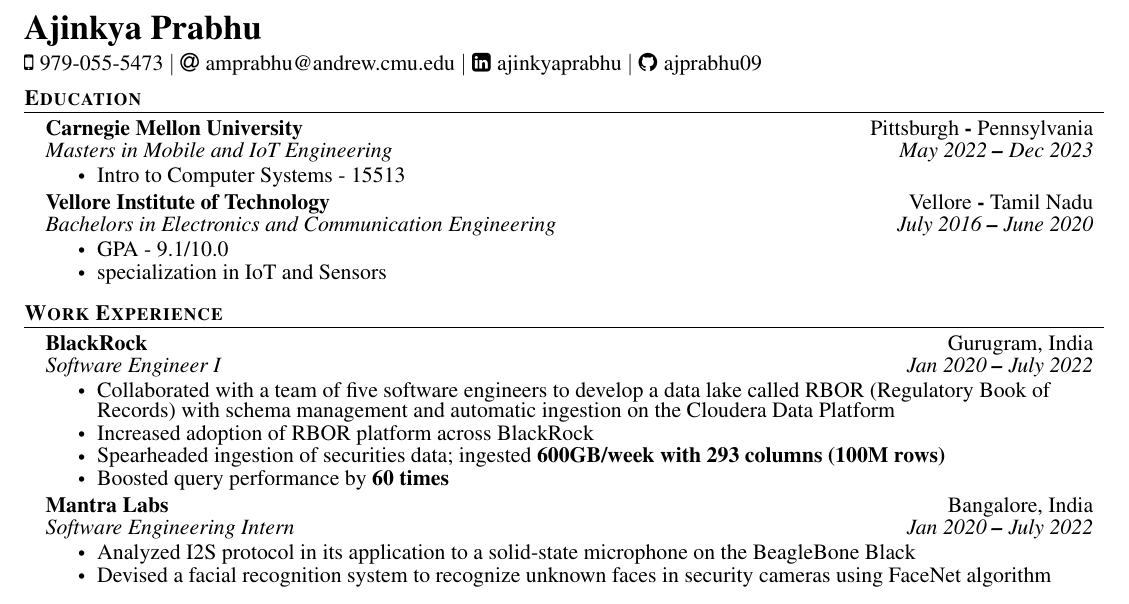
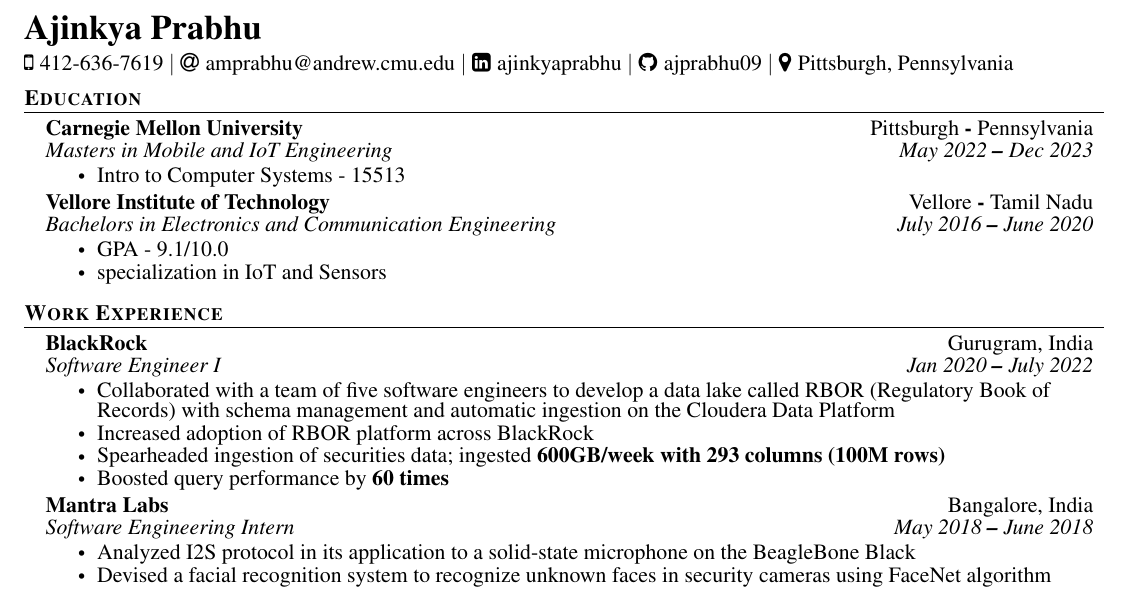
Before and after one commit to ajprabhu09/resume, a LaTeX document (main.tex): part of the page, cut so that both start at the same text. Compiled offline with pdfLaTeX.

Commit message:
added fix

```diff
--- a/main.tex
+++ b/main.tex
@@ -140,7 +140,7 @@
 \begin{flushleft}
     \textbf{\Large Ajinkya Prabhu} \\ \vspace{2 pt}
     \small
-    \faMobile \hspace{.5pt} \href{tel:+919790555473}{979-055-5473}
+    \faMobile \hspace{.5pt} \href{tel:+1 412-636-7619}{412-636-7619}
     $|$
     \small
     \faAt \hspace{.5pt} \href{mailto:amprabhu@andrew.cmu.edu}{amprabhu@andrew.cmu.edu}
@@ -152,9 +152,9 @@
     \faGithub \hspace{.5pt} \href{https://github.com/ajprabhu09}{ajprabhu09}
     % $|$
     % \faGlobe \hspace{.5pt} \href{Link to Portfolio}{Portfolio}
-    % $|$
+    $|$
     % % TODO: Add google maps location
-    % \faMapMarker \hspace{.5pt} \href{https://goo.gl/maps/nDiixFmLt41dn9vq9} {Pittsburgh, Pennsylvania}
+    \faMapMarker \hspace{.5pt} \href{https://goo.gl/maps/nDiixFmLt41dn9vq9} {Pittsburgh, Pennsylvania}
 \end{flushleft}
 
 
@@ -207,7 +207,7 @@
         \resumeItemListEnd
       \resumeSubheading
         {Mantra Labs}{Bangalore, India}
-        {Software Engineering Intern}{Jan 2020 \textbf{--} July 2022}
+        {Software Engineering Intern}{May 2018 \textbf{--} June 2018}
           \resumeItemListStart
               \resumeItem{Analyzed I2S protocol in its application to a solid-state microphone on the BeagleBone Black}
               \resumeItem{Devised a facial recognition system to recognize unknown faces in security cameras using FaceNet algorithm}
```
Also changed, not shown: main.pdf.
